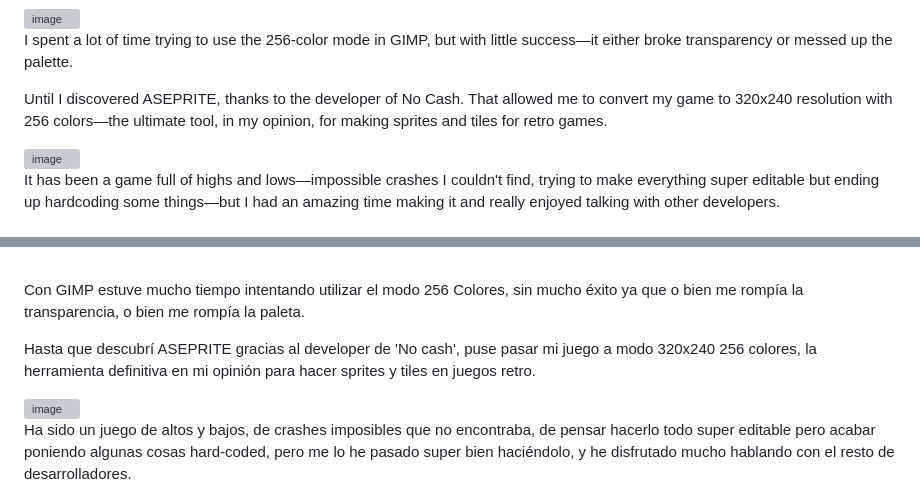
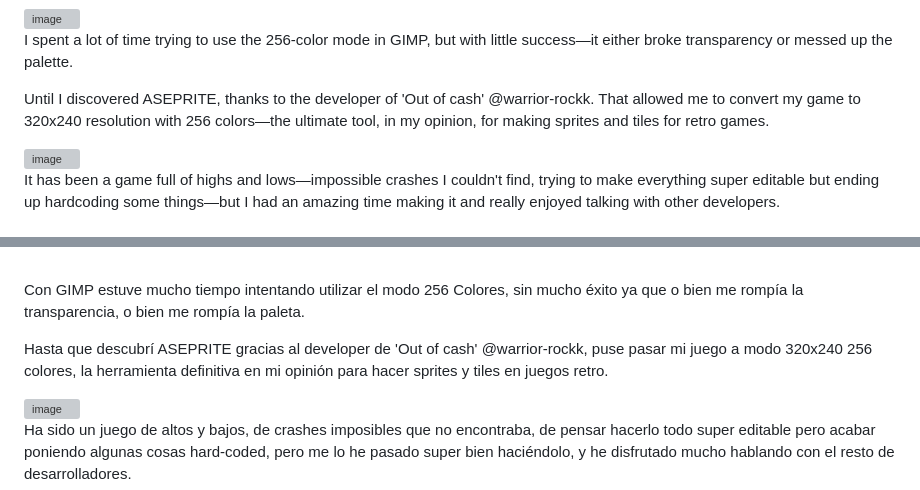
Before and after one commit to jsmolina/rio-inmaculado, a Markdown page: readme.md, 2 parts joined by grey strips. GitHub-like rendering; grey boxes are pictures that could not be loaded.

```diff
--- a/readme.md
+++ b/readme.md
@@ -66,7 +66,7 @@ So I went back to an old favorite: TILED. With it, I reused the tiles I had plan
 
 I spent a lot of time trying to use the 256-color mode in GIMP, but with little success—it either broke transparency or messed up the palette.
 
-Until I discovered ASEPRITE, thanks to the developer of No Cash. That allowed me to convert my game to 320x240 resolution with 256 colors—the ultimate tool, in my opinion, for making sprites and tiles for retro games.
+Until I discovered ASEPRITE, thanks to the developer of 'Out of cash' @warrior-rockk. That allowed me to convert my game to 320x240 resolution with 256 colors—the ultimate tool, in my opinion, for making sprites and tiles for retro games.
 
 <img width="571" alt="image" src="https://github.com/user-attachments/assets/4c33c4a7-8709-48dd-970e-414a998d474b" />
 
@@ -101,7 +101,7 @@ Primero pensé en la IA para generarlas, y hasta generé cosas, que eran más bo
 
 Con GIMP estuve mucho tiempo intentando utilizar el modo 256 Colores, sin mucho éxito ya que o bien me rompía la transparencia, o bien me rompía la paleta.
 
-Hasta que descubrí ASEPRITE gracias al developer de  'No cash', puse pasar mi juego a modo 320x240 256 colores, la herramienta definitiva en mi opinión para hacer sprites y tiles en juegos retro.
+Hasta que descubrí ASEPRITE gracias al developer de  'Out of cash' @warrior-rockk, puse pasar mi juego a modo 320x240 256 colores, la herramienta definitiva en mi opinión para hacer sprites y tiles en juegos retro.
 
 <img width="571" alt="image" src="https://github.com/user-attachments/assets/4c33c4a7-8709-48dd-970e-414a998d474b" />
 
```
